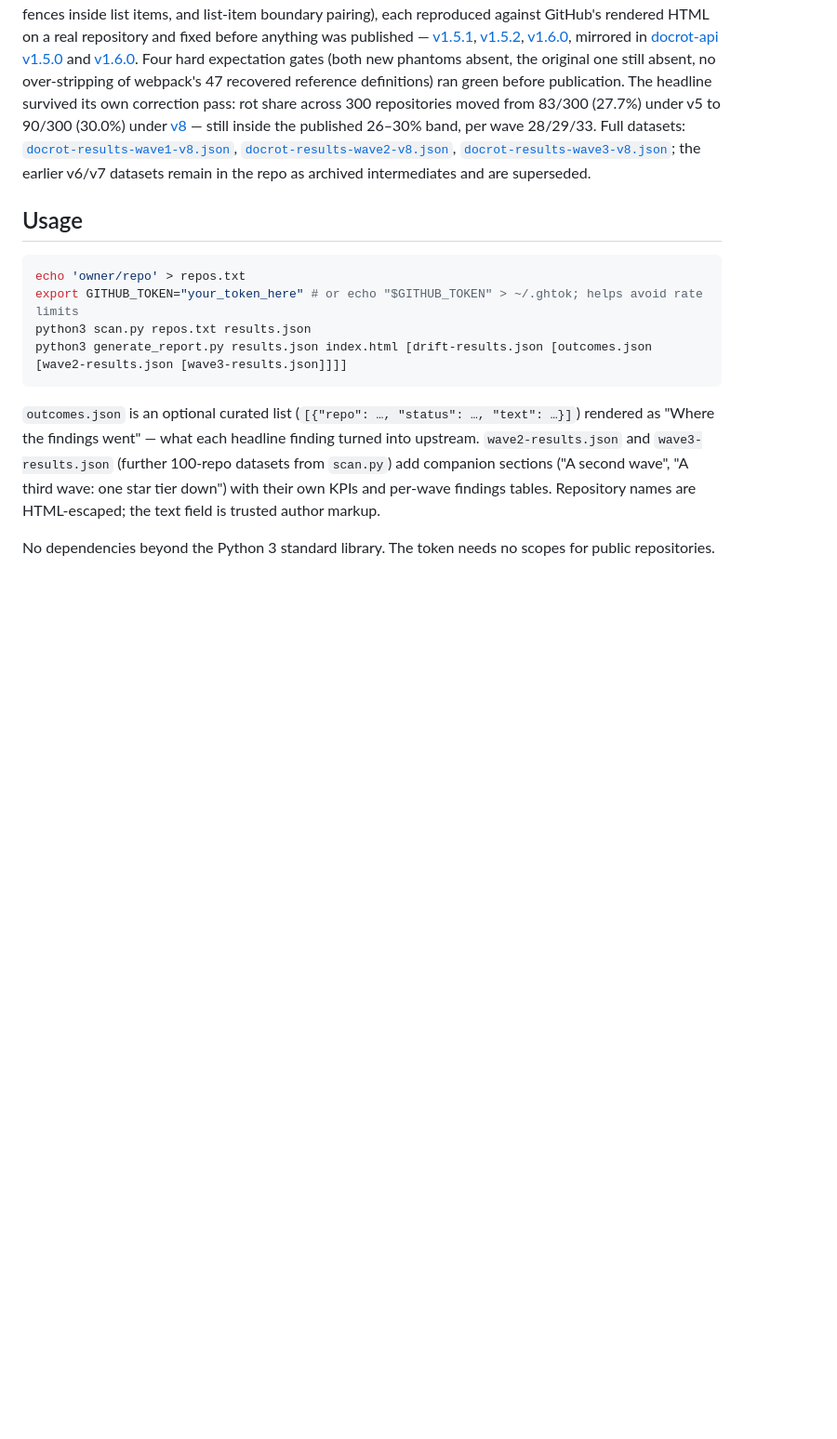
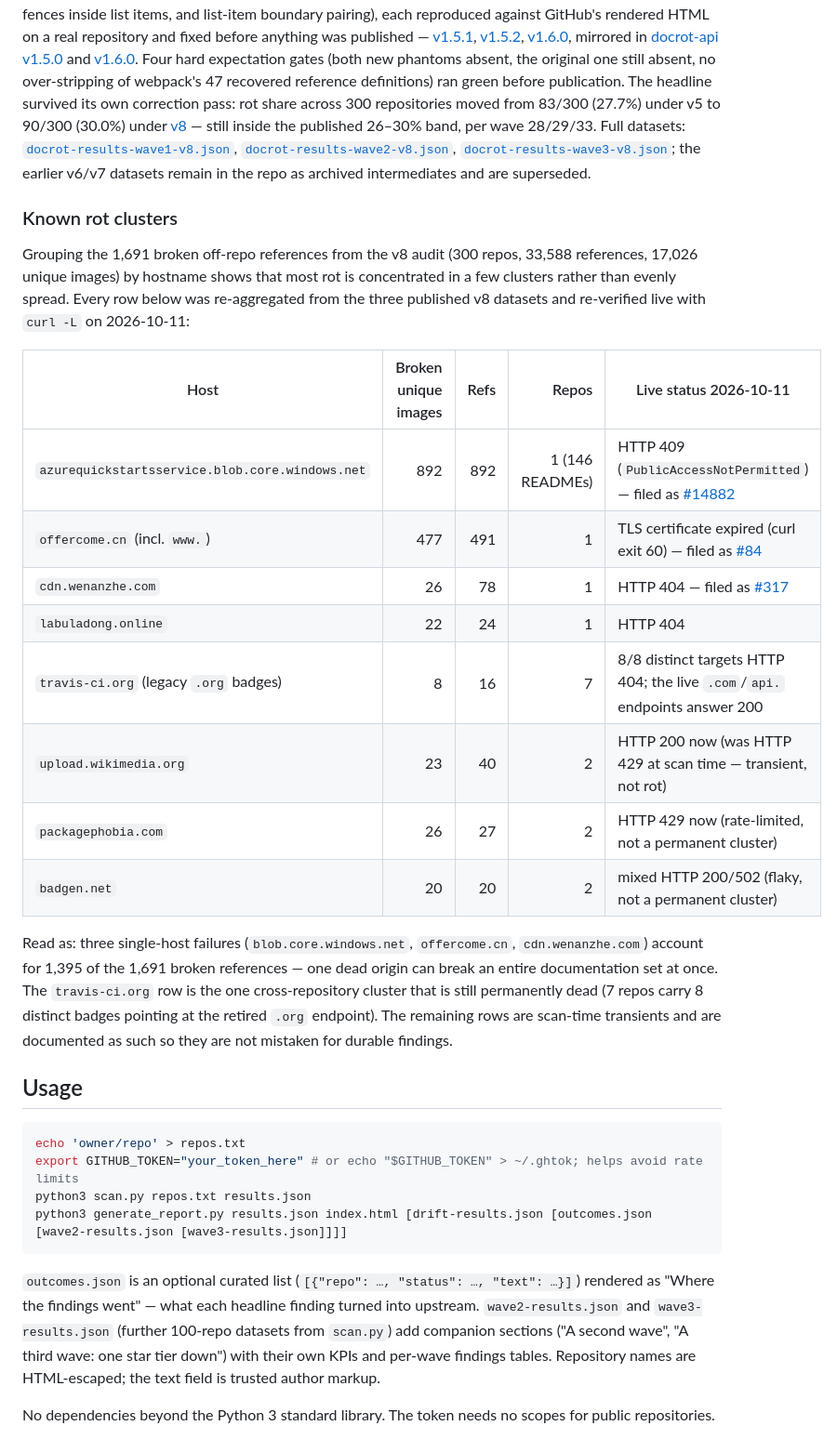
Before and after one commit to auroraxo/docrot, a Markdown page: README.md, the part around the change. Shown at 93% size. GitHub-like rendering; blank space fills up the shorter version.

Commit message:
docs: known rot clusters section — v8 host aggregation re-verified live 2026-10-11

```diff
--- a/README.md
+++ b/README.md
@@ -129,6 +129,33 @@ published 26–30% band, per wave 28/29/33. Full datasets:
 [`docrot-results-wave3-v8.json`](docrot-results-wave3-v8.json); the earlier
 v6/v7 datasets remain in the repo as archived intermediates and are
 superseded.
+
+### Known rot clusters
+
+Grouping the 1,691 broken off-repo references from the v8 audit (300 repos,
+33,588 references, 17,026 unique images) by hostname shows that most rot is
+concentrated in a few clusters rather than evenly spread. Every row below was
+re-aggregated from the three published v8 datasets and re-verified live with
+`curl -L` on 2026-10-11:
+
+| Host | Broken unique images | Refs | Repos | Live status 2026-10-11 |
+| --- | ---: | ---: | ---: | --- |
+| `azurequickstartsservice.blob.core.windows.net` | 892 | 892 | 1 (146 READMEs) | HTTP 409 (`PublicAccessNotPermitted`) — filed as [#14882](https://github.com/Azure/azure-quickstart-templates/issues/14882) |
+| `offercome.cn` (incl. `www.`) | 477 | 491 | 1 | TLS certificate expired (curl exit 60) — filed as [#84](https://github.com/aalansehaiyang/technology-talk/issues/84) |
+| `cdn.wenanzhe.com` | 26 | 78 | 1 | HTTP 404 — filed as [#317](https://github.com/sml2h3/ddddocr/issues/317) |
+| `labuladong.online` | 22 | 24 | 1 | HTTP 404 |
+| `travis-ci.org` (legacy `.org` badges) | 8 | 16 | 7 | 8/8 distinct targets HTTP 404; the live `.com`/`api.` endpoints answer 200 |
+| `upload.wikimedia.org` | 23 | 40 | 2 | HTTP 200 now (was HTTP 429 at scan time — transient, not rot) |
+| `packagephobia.com` | 26 | 27 | 2 | HTTP 429 now (rate-limited, not a permanent cluster) |
+| `badgen.net` | 20 | 20 | 2 | mixed HTTP 200/502 (flaky, not a permanent cluster) |
+
+Read as: three single-host failures (`blob.core.windows.net`,
+`offercome.cn`, `cdn.wenanzhe.com`) account for 1,395 of the 1,691 broken
+references — one dead origin can break an entire documentation set at once.
+The `travis-ci.org` row is the one cross-repository cluster that is still
+permanently dead (7 repos carry 8 distinct badges pointing at the retired
+`.org` endpoint). The remaining rows are scan-time transients and are
+documented as such so they are not mistaken for durable findings.
 
 ## Usage
 
```
